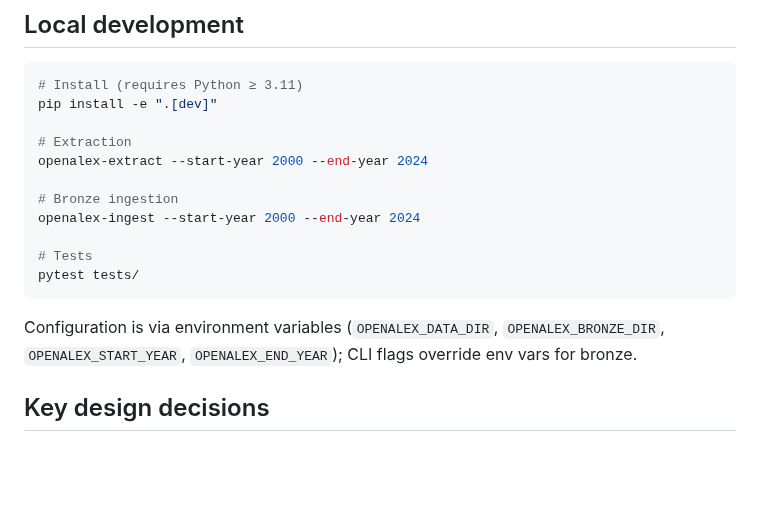
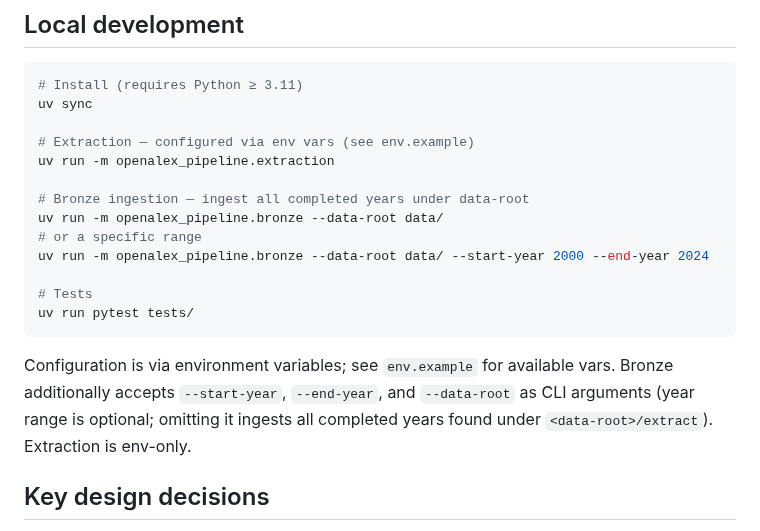
Before and after one commit to ngolombiewski/openalex-pipeline, a Markdown page: README.md, the part around the change. GitHub-like rendering; blank space fills up the shorter version.

Commit message:
updated usage instructions in readme

````diff
--- a/README.md
+++ b/README.md
@@ -67,19 +67,21 @@ terraform/          # GCS bucket, BigQuery dataset, service accounts
 
 ```bash
 # Install (requires Python ≥ 3.11)
-pip install -e ".[dev]"
+uv sync
 
-# Extraction
-openalex-extract --start-year 2000 --end-year 2024
+# Extraction — configured via env vars (see env.example)
+uv run -m openalex_pipeline.extraction
 
-# Bronze ingestion
-openalex-ingest --start-year 2000 --end-year 2024
+# Bronze ingestion — ingest all completed years under data-root
+uv run -m openalex_pipeline.bronze --data-root data/
+# or a specific range
+uv run -m openalex_pipeline.bronze --data-root data/ --start-year 2000 --end-year 2024
 
 # Tests
-pytest tests/
+uv run pytest tests/
 ```
 
-Configuration is via environment variables (`OPENALEX_DATA_DIR`, `OPENALEX_BRONZE_DIR`, `OPENALEX_START_YEAR`, `OPENALEX_END_YEAR`); CLI flags override env vars for bronze.
+Configuration is via environment variables; see `env.example` for available vars. Bronze additionally accepts `--start-year`, `--end-year`, and `--data-root` as CLI arguments (year range is optional; omitting it ingests all completed years found under `<data-root>/extract`). Extraction is env-only.
 
 ## Key design decisions
 
````
